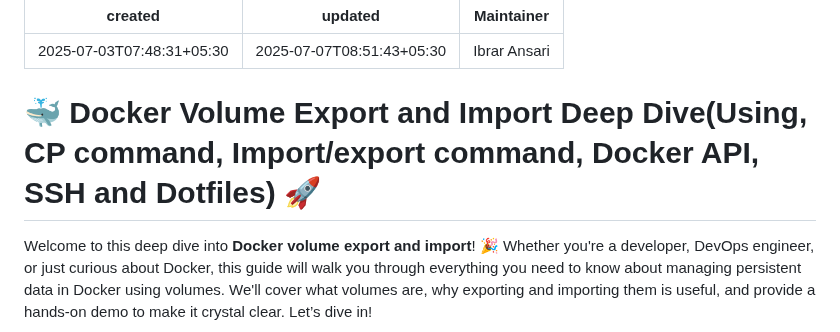
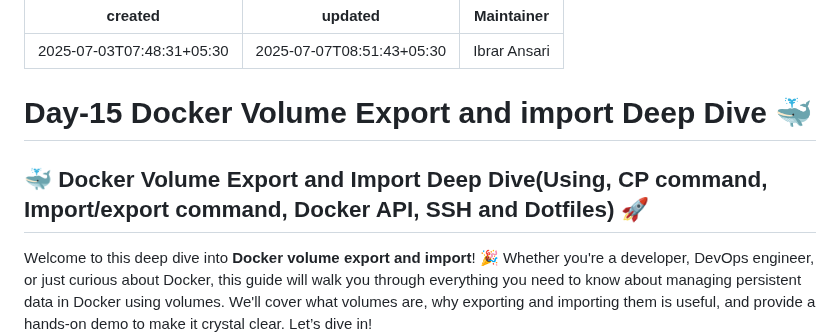
Before and after one commit to meibraransari/Docker-Zero-to-Hero, a Markdown page: Day-15_Docker_Volume_Export_and_import_Deep_Dive/README.MD, the part around the change. Drawn GitHub-style.

Commit message:
Added day 15

```diff
--- a/Day-15_Docker_Volume_Export_and_import_Deep_Dive/README.MD
+++ b/Day-15_Docker_Volume_Export_and_import_Deep_Dive/README.MD
@@ -3,7 +3,9 @@ created: 2025-07-03T07:48:31+05:30
 updated: 2025-07-07T08:51:43+05:30
 Maintainer: Ibrar Ansari
 ---
-# 🐳 Docker Volume Export and Import Deep Dive(Using, CP command, Import/export command, Docker API, SSH and Dotfiles) 🚀
+# Day-15 Docker Volume Export and import Deep Dive 🐳
+
+## 🐳 Docker Volume Export and Import Deep Dive(Using, CP command, Import/export command, Docker API, SSH and Dotfiles) 🚀
 Welcome to this deep dive into **Docker volume export and import**! 🎉 Whether you're a developer, DevOps engineer, or just curious about Docker, this guide will walk you through everything you need to know about managing persistent data in Docker using volumes. We'll cover what volumes are, why exporting and importing them is useful, and provide a hands-on demo to make it crystal clear. Let’s dive in!
 
 ## 🤔Why Export and Import Docker Volumes?
```
